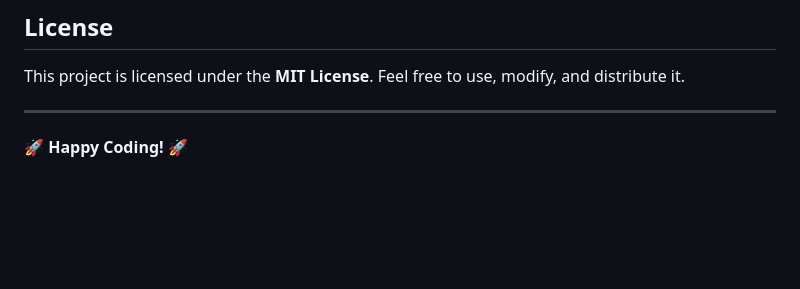
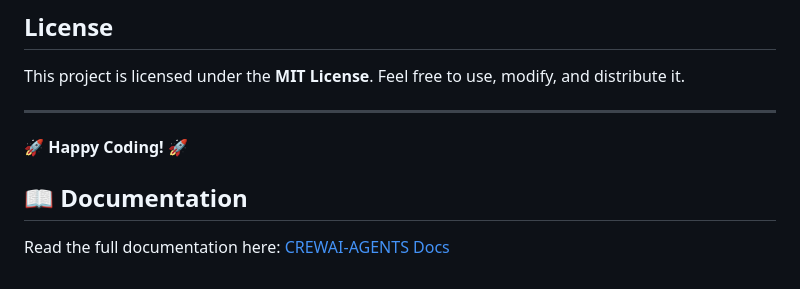
Before and after one commit to ahmedali703/CREWAI-AGENTS, a Markdown page: README.md, the part around the change. Drawn GitHub-style; blank space fills up the shorter version.

Commit message:
Added documentation link

```diff
--- a/README.md
+++ b/README.md
@@ -124,3 +124,7 @@ This project is licensed under the **MIT License**. Feel free to use, modify, an
 ---
 
 🚀 **Happy Coding!** 🚀
+
+
+## 📖 Documentation
+Read the full documentation here: [CREWAI-AGENTS Docs](https://ahmedali703.github.io/CREWAI-AGENTS/)
```
